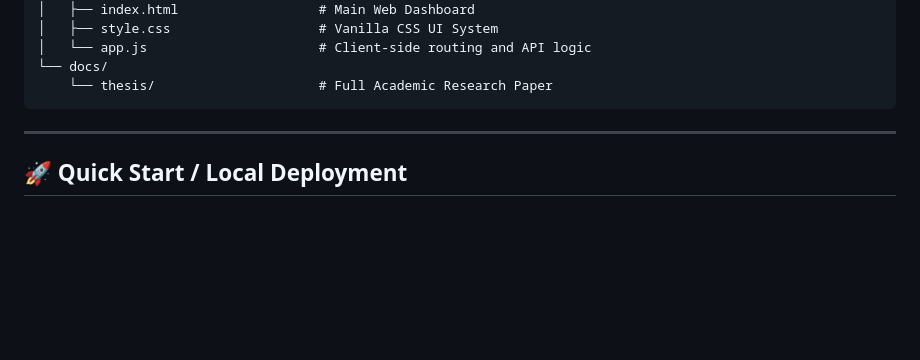
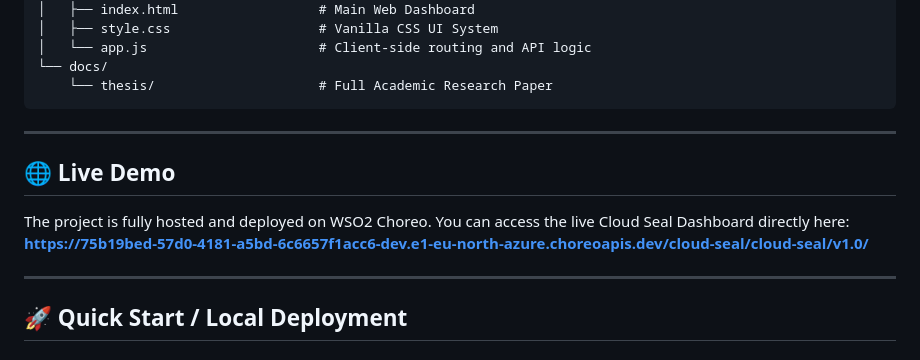
Before and after one commit to VihangiPatterson/Cloud-Seal, a Markdown page: README.md, the part around the change. Drawn GitHub-style; blank space fills up the shorter version.

Commit message:
Update README with live Choreo deployment URL

````diff
--- a/README.md
+++ b/README.md
@@ -43,6 +43,13 @@ cloud-seal-poc/
 └── docs/
     └── thesis/                     # Full Academic Research Paper
 ```
+
+---
+
+## 🌐 Live Demo
+
+The project is fully hosted and deployed on WSO2 Choreo. You can access the live Cloud Seal Dashboard directly here:
+**[https://75b19bed-57d0-4181-a5bd-6c6657f1acc6-dev.e1-eu-north-azure.choreoapis.dev/cloud-seal/cloud-seal/v1.0/](https://75b19bed-57d0-4181-a5bd-6c6657f1acc6-dev.e1-eu-north-azure.choreoapis.dev/cloud-seal/cloud-seal/v1.0/)**
 
 ---
 
````
